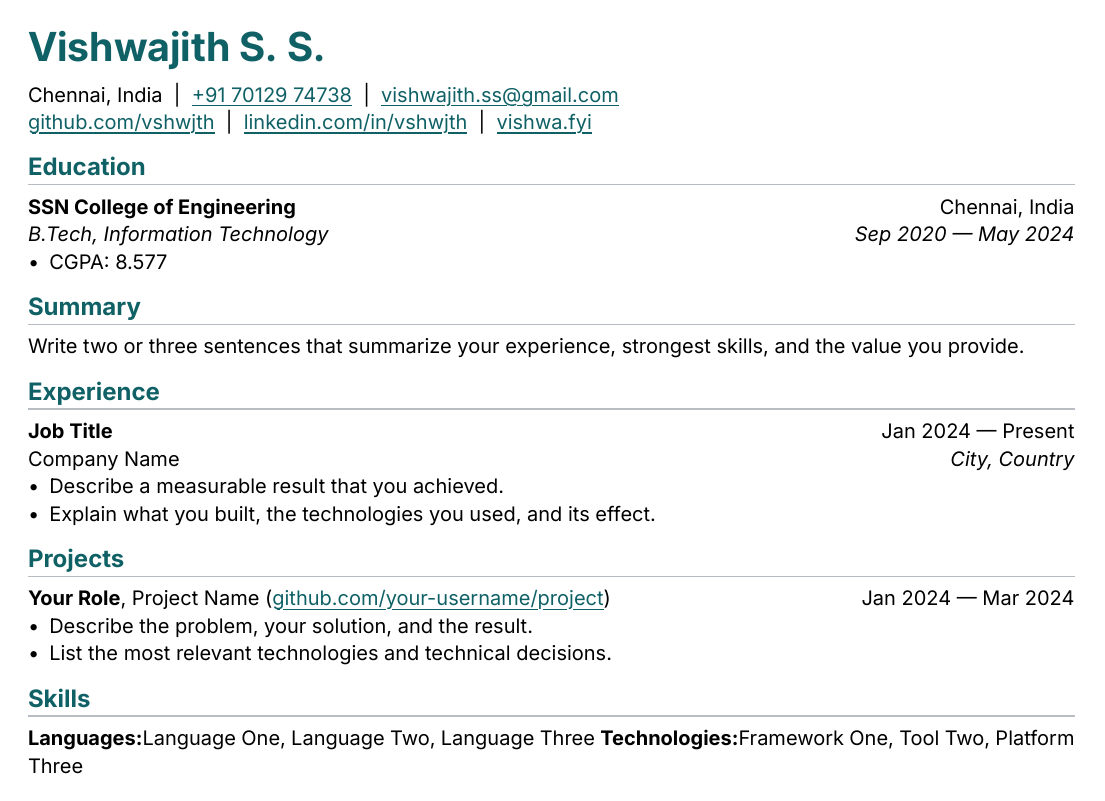
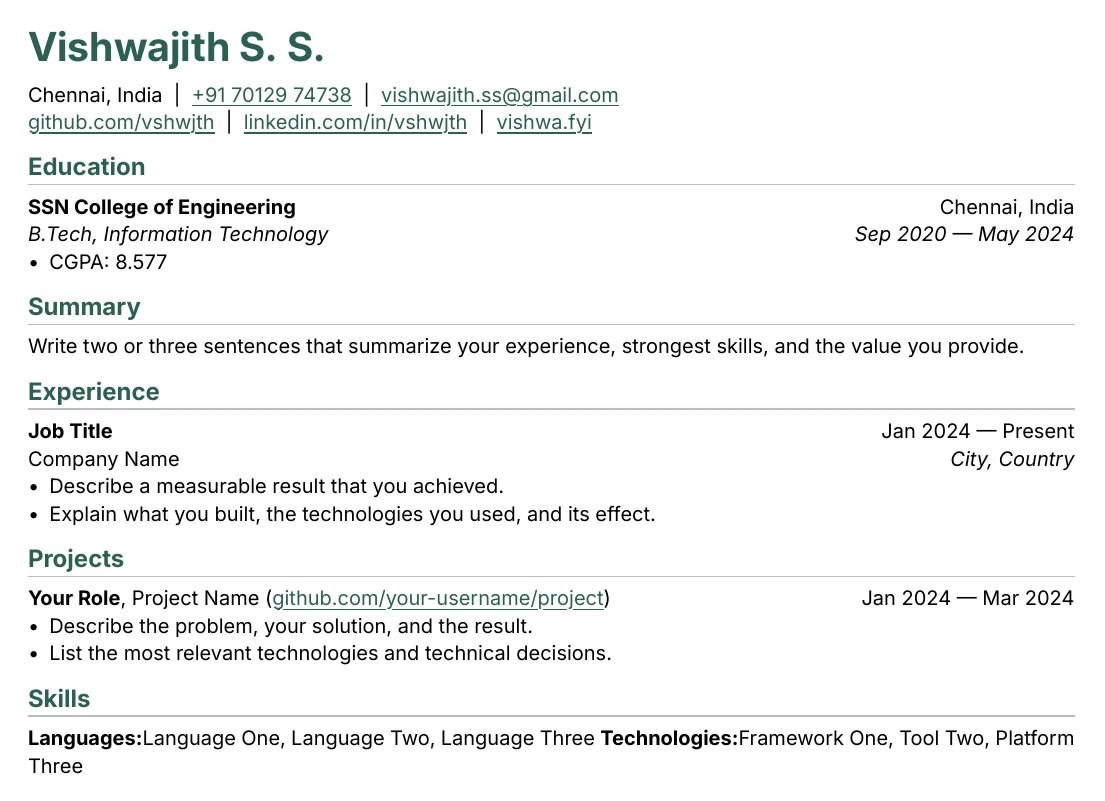
Before and after one commit to vshwjth/cv, a Typst document (resume.typ): the whole page. Compiled offline with Typst 0.15.

Commit message:
basics 2

```diff
--- a/resume.typ
+++ b/resume.typ
@@ -16,7 +16,7 @@
   linkedin: linkedin,
   phone: phone,
   personal-site: personal-site,
-  accent-color: "#106166",
+  accent-color: "#2B6150",
   font: "Inter",
   paper: "a4",
   author-position: left,
```
